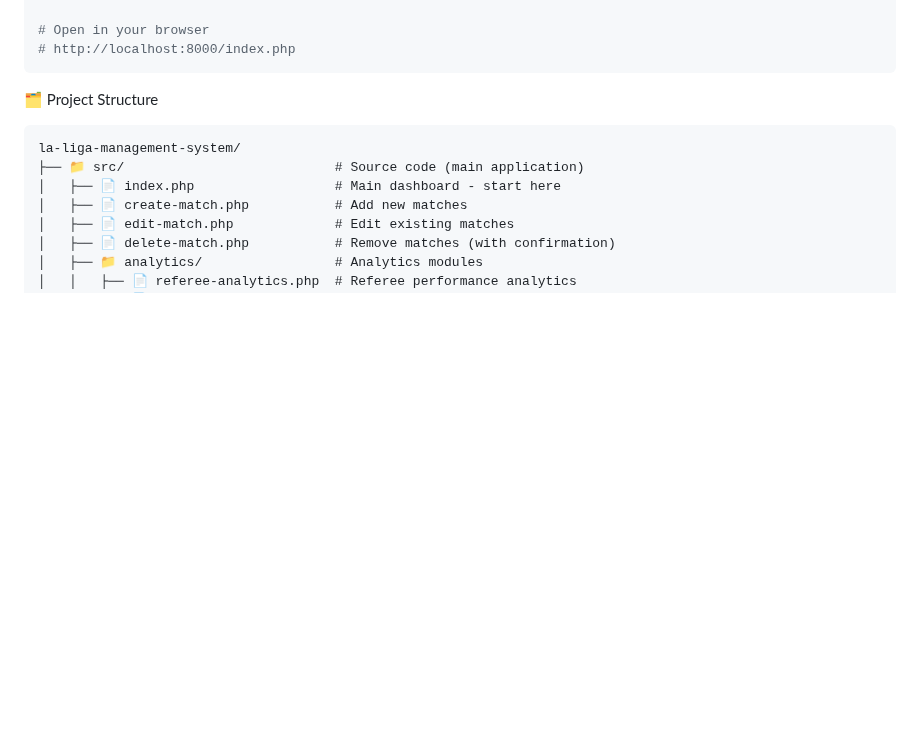
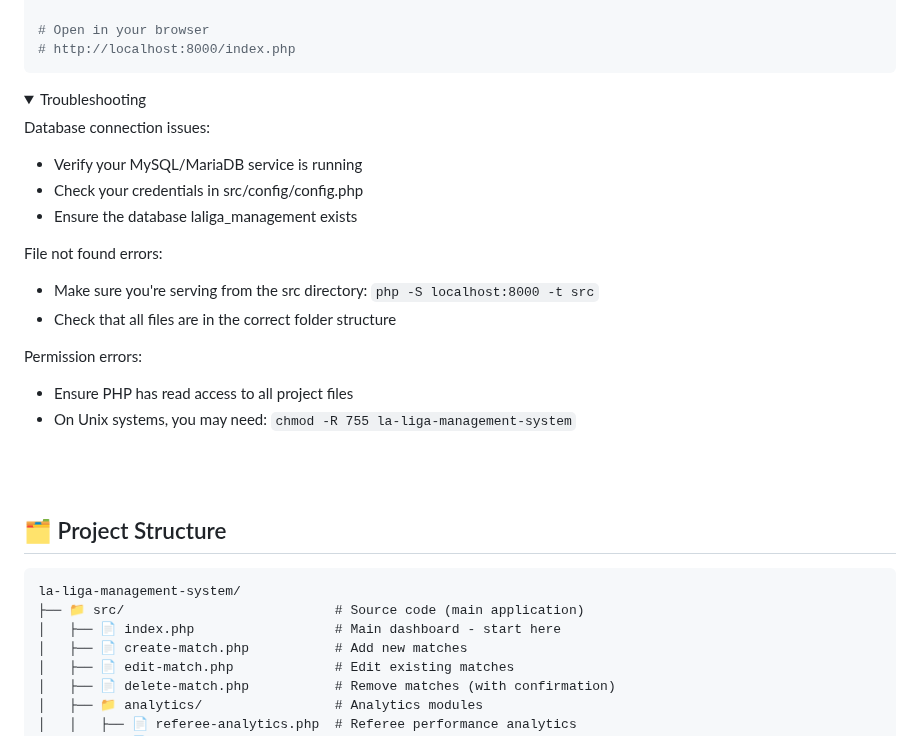
Before and after one commit to sycstitch/la-liga-management-system, a Markdown page: README.md, the part around one of its changes. GitHub-like rendering; folded sections open; blank space fills up the shorter version.

Commit message:
Improve README.md

````diff
--- a/README.md
+++ b/README.md
@@ -96,7 +104,27 @@ php -S localhost:8000 -t src
 # http://localhost:8000/index.php
 ```
 
-🗂️ Project Structure
+</details>
+
+<details>
+<summary>Troubleshooting</summary>
+
+Database connection issues:
+- Verify your MySQL/MariaDB service is running
+- Check your credentials in src/config/config.php
+- Ensure the database laliga_management exists
+
+File not found errors:
+- Make sure you're serving from the src directory: `php -S localhost:8000 -t src`
+- Check that all files are in the correct folder structure
+
+Permission errors:
+- Ensure PHP has read access to all project files
+- On Unix systems, you may need: `chmod -R 755 la-liga-management-system`
+</details>
+<br /><br />
+
+## 🗂️ Project Structure
 ```
 la-liga-management-system/
 ├── 📁 src/                           # Source code (main application)
````
Also changed, not shown: other parts of README.md (+15 -2 lines).
